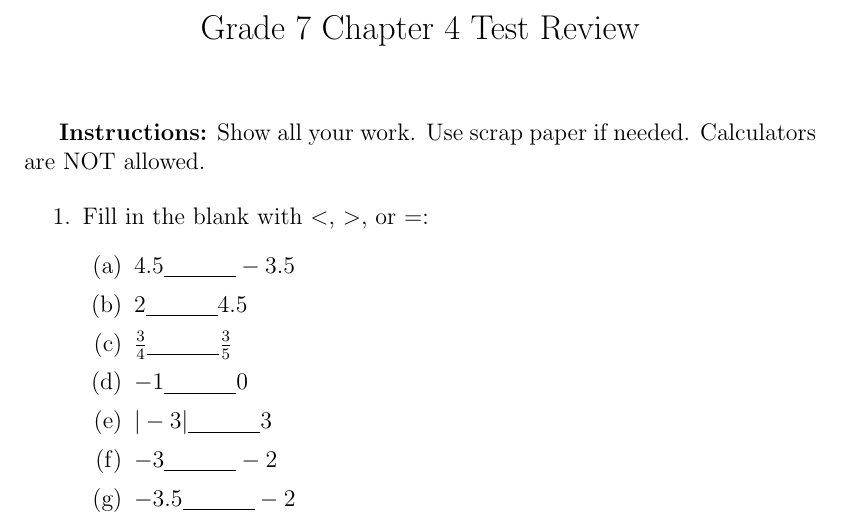
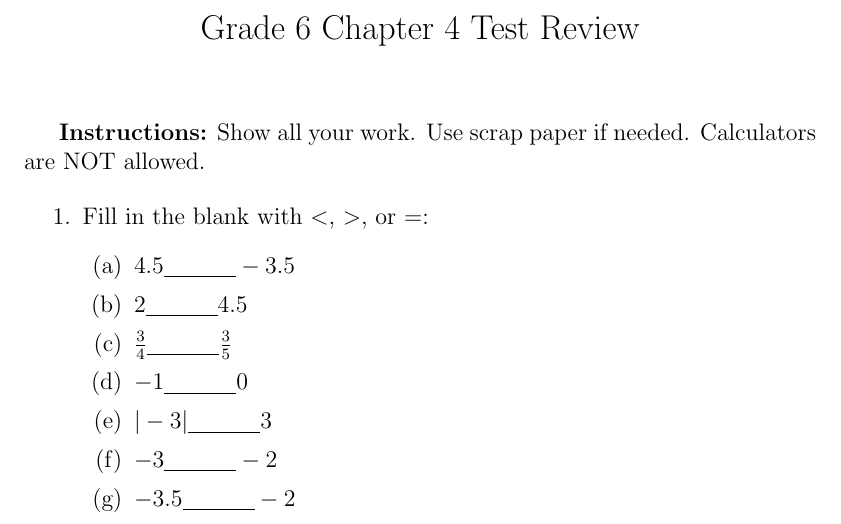
Before and after one commit to wjladams/fca25, a LaTeX document (grade6_ch4_test_review.tex): part of the page, cut so that both start at the same text. Compiled offline with pdfLaTeX.

Commit message:
Typo fixed

```diff
--- a/grade6_ch4_test_review.tex
+++ b/grade6_ch4_test_review.tex
@@ -5,7 +5,7 @@
 
 \begin{document}
 
-\centerline{\Large Grade 7 Chapter 4 Test Review}
+\centerline{\Large Grade 6 Chapter 4 Test Review}
 \vspace{0.5in}
 
 \textbf{Instructions:} Show all your work. Use scrap paper if needed. Calculators are NOT allowed.
```
Also changed, not shown: grade6_ch4_test_review.pdf.
